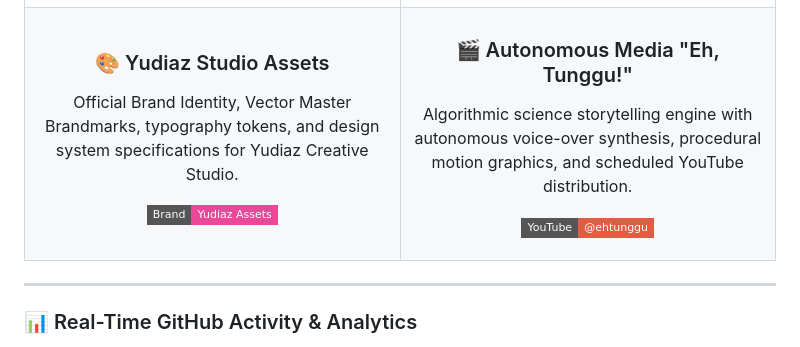
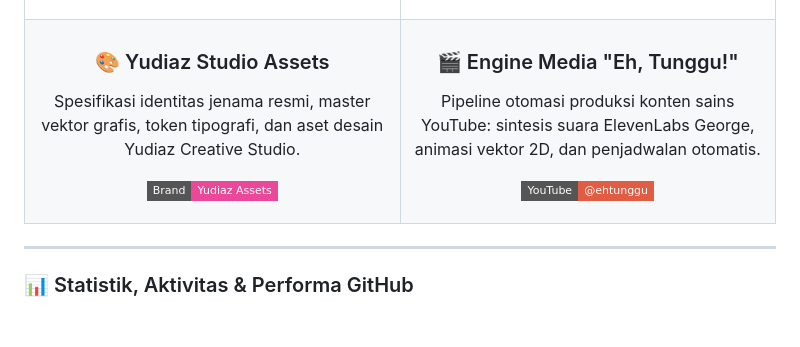
Before and after one commit to daniandraaa/daniandraaa, a Markdown page: README.md, the part around one of its changes. GitHub-like rendering; badges without logos; blank space fills up the shorter version.

```diff
--- a/README.md
+++ b/README.md
@@ -105,7 +98,7 @@ As **Founder & Owner of Yudiaz Creative Studio**, I orchestrate an autonomous C-
   <tr>
     <td width="50%">
       <h3 align="center">🎨 Yudiaz Studio Assets</h3>
-      <p align="center">Official Brand Identity, Vector Master Brandmarks, typography tokens, and design system specifications for Yudiaz Creative Studio.</p>
+      <p align="center">Spesifikasi identitas jenama resmi, master vektor grafis, token tipografi, dan aset desain Yudiaz Creative Studio.</p>
       <p align="center">
         <a href="https://github.com/daniandraaa/yudiaz-assets">
           <img src="https://img.shields.io/badge/Brand-Yudiaz_Assets-ec4899?style=flat-square&logo=github" />
@@ -113,8 +106,8 @@ As **Founder & Owner of Yudiaz Creative Studio**, I orchestrate an autonomous C-
       </p>
     </td>
     <td width="50%">
-      <h3 align="center">🎬 Autonomous Media "Eh, Tunggu!"</h3>
-      <p align="center">Algorithmic science storytelling engine with autonomous voice-over synthesis, procedural motion graphics, and scheduled YouTube distribution.</p>
+      <h3 align="center">🎬 Engine Media "Eh, Tunggu!"</h3>
+      <p align="center">Pipeline otomasi produksi konten sains YouTube: sintesis suara ElevenLabs George, animasi vektor 2D, dan penjadwalan otomatis.</p>
       <p align="center">
         <a href="https://youtube.com/@ehtunggu">
           <img src="https://img.shields.io/badge/YouTube-@ehtunggu-red?style=flat-square&logo=youtube" />
@@ -126,7 +119,7 @@ As **Founder & Owner of Yudiaz Creative Studio**, I orchestrate an autonomous C-
 
 ---
 
-### 📊 Real-Time GitHub Activity & Analytics
+### 📊 Statistik, Aktivitas & Performa GitHub
 
 <div align="center">
 
```
Also changed, not shown: other parts of README.md (+61 -55 lines), assets/daniandra_avatar.png (added), assets/daniandra_portrait.png (added).
